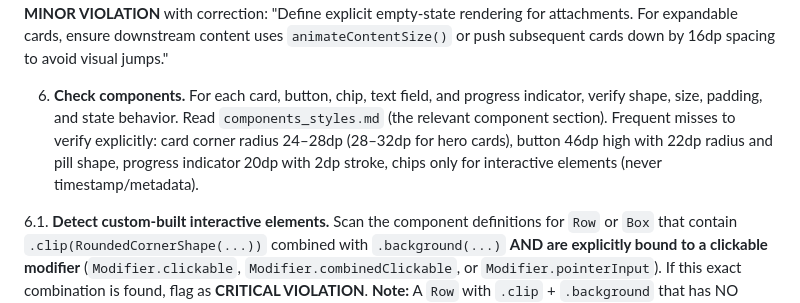
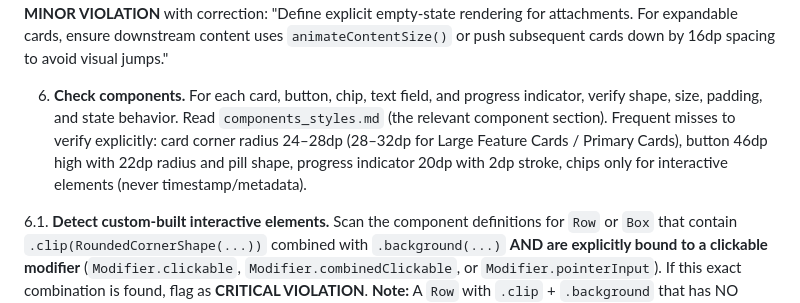
Before and after one commit to monimonicaca/myAgentStudyApproach, a Markdown page: skills/writeself_app_style_rules/SKILL.md, the part around the change. Drawn GitHub-style.

Commit message:
docs(writeself_app_style_rules): 更新组件样式规则中的卡片圆角说明

```diff
--- a/skills/writeself_app_style_rules/SKILL.md
+++ b/skills/writeself_app_style_rules/SKILL.md
@@ -52,7 +52,7 @@ Optimize a BMAD-generated UX document by following these steps. Use the Read too
 
 5.5. **Dynamic content states (Empty / Collapsible).** **Precondition:** Only execute this check if the page explicitly contains attachment components (`Attachments`, `+ Photo`, `📷 N`) OR collapsible/expandable cards. For attachment components, check if the design defines a **zero-state** (e.g., when attachment count = 0, does the "+ Photo" AssistChip still render?). For collapsible cards (e.g., expandable insights), verify that the expanded state does **not** cause overlapping/obscuring of the card below. If the document lacks instructions for these states, flag as **MINOR VIOLATION** with correction: "Define explicit empty-state rendering for attachments. For expandable cards, ensure downstream content uses `animateContentSize()` or push subsequent cards down by 16dp spacing to avoid visual jumps."
 
-6. **Check components.** For each card, button, chip, text field, and progress indicator, verify shape, size, padding, and state behavior. Read `components_styles.md` (the relevant component section). Frequent misses to verify explicitly: card corner radius 24–28dp (28–32dp for hero cards), button 46dp high with 22dp radius and pill shape, progress indicator 20dp with 2dp stroke, chips only for interactive elements (never timestamp/metadata).
+6. **Check components.** For each card, button, chip, text field, and progress indicator, verify shape, size, padding, and state behavior. Read `components_styles.md` (the relevant component section). Frequent misses to verify explicitly: card corner radius 24–28dp (28–32dp for Large Feature Cards / Primary Cards), button 46dp high with 22dp radius and pill shape, progress indicator 20dp with 2dp stroke, chips only for interactive elements (never timestamp/metadata).
 
 6.1. **Detect custom-built interactive elements.** Scan the component definitions for `Row` or `Box` that contain `.clip(RoundedCornerShape(...))` combined with `.background(...)` **AND are explicitly bound to a clickable modifier** (`Modifier.clickable`, `Modifier.combinedClickable`, or `Modifier.pointerInput`). If this exact combination is found, flag as **CRITICAL VIOLATION**.
 **Note:** A `Row` with `.clip` + `.background` that has NO `onClick` binding is considered a **passive visual decoration** and is PERMITTED.
```
